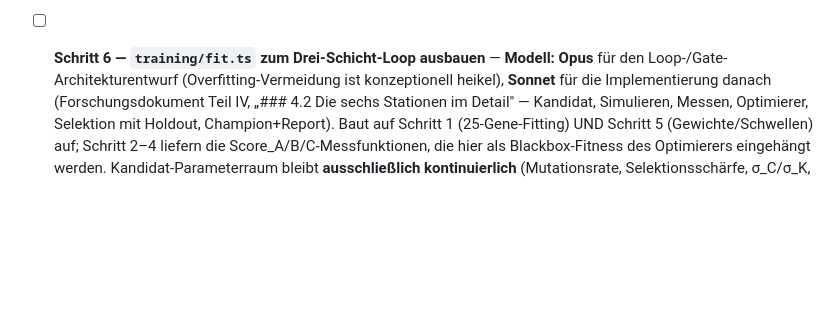
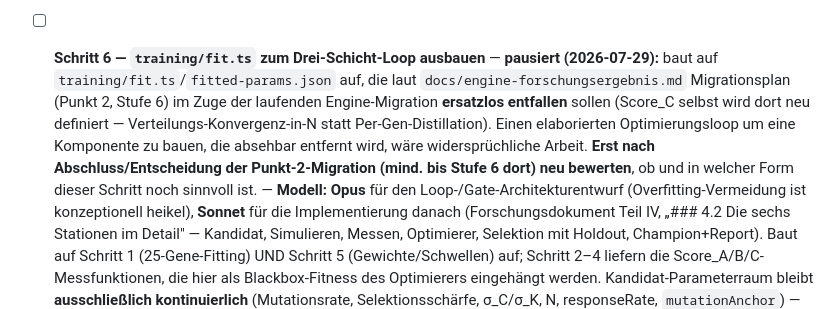
Before and after one commit to allawallabedalla/evolve, a Markdown page: BACKLOG.md, the part around the change. Rendered like a GitHub page; blank space fills up the shorter version.

Commit message:
Backlog Punkt 9 Schritt 6: pausiert wegen laufender Engine-Migration
training/fit.ts/fitted-params.json sollen laut docs/engine-forschungs-
ergebnis.md Migrationsplan (Punkt 2, Stufe 6) entfallen - einen
Optimierungsloop darum zu bauen waere widerspruechliche Arbeit. Neu
bewerten, sobald die Punkt-2-Migration weiter fortgeschritten ist.

Co-Authored-By: Claude Sonnet 5 <noreply@anthropic.com>
Claude-Session: https://claude.ai/code/session_01A6UEPrjWHovzdstv64r2Jn

```diff
--- a/BACKLOG.md
+++ b/BACKLOG.md
@@ -599,7 +599,15 @@ verschiedene Code-Pfade, keine gegenseitige Abhängigkeit außer der angegebenen
   gewichteten Summe — Goodhart-Schutz) + `failingLayers`. Verifiziert:
   `computeFidelity(1.0, 1.0, 0.72)` (heutiger Stand) → Fidelity 0.907, fällt knapp durch,
   ausschließlich wegen Schicht C — genau wie gefordert kein Grün-beim-ersten-Lauf.
-- [ ] **Schritt 6 — `training/fit.ts` zum Drei-Schicht-Loop ausbauen** — **Modell: Opus** für
+- [ ] **Schritt 6 — `training/fit.ts` zum Drei-Schicht-Loop ausbauen** — **pausiert
+  (2026-07-29):** baut auf `training/fit.ts`/`fitted-params.json` auf, die laut
+  `docs/engine-forschungsergebnis.md` Migrationsplan (Punkt 2, Stufe 6) im Zuge der
+  laufenden Engine-Migration **ersatzlos entfallen** sollen (Score_C selbst wird dort neu
+  definiert — Verteilungs-Konvergenz-in-N statt Per-Gen-Distillation). Einen elaborierten
+  Optimierungsloop um eine Komponente zu bauen, die absehbar entfernt wird, wäre
+  widersprüchliche Arbeit. **Erst nach Abschluss/Entscheidung der Punkt-2-Migration (mind.
+  bis Stufe 6 dort) neu bewerten**, ob und in welcher Form dieser Schritt noch sinnvoll ist.
+  — **Modell: Opus** für
   den Loop-/Gate-Architekturentwurf (Overfitting-Vermeidung ist konzeptionell heikel),
   **Sonnet** für die Implementierung danach (Forschungsdokument
   Teil IV, „### 4.2 Die sechs Stationen im Detail" — Kandidat, Simulieren, Messen,
```
